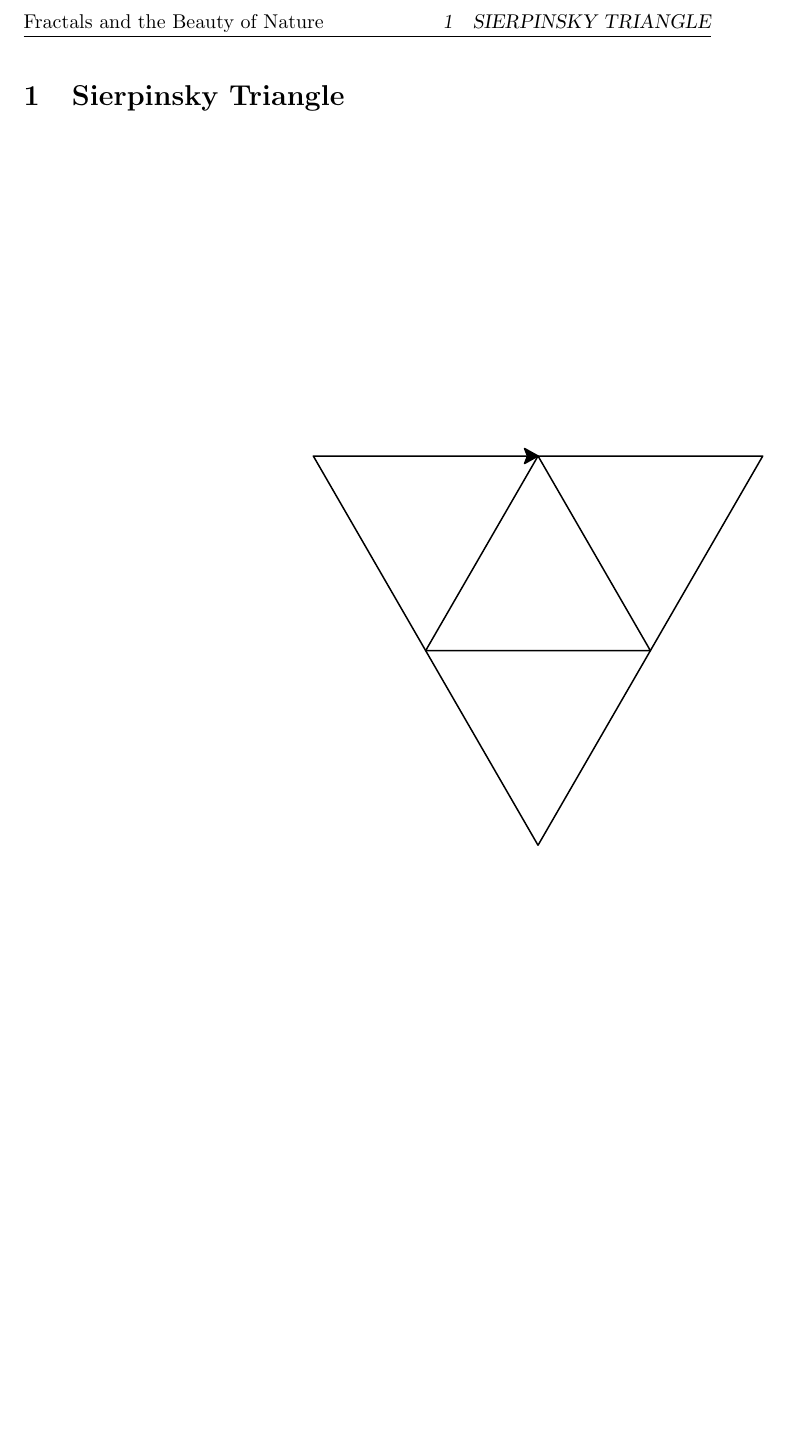
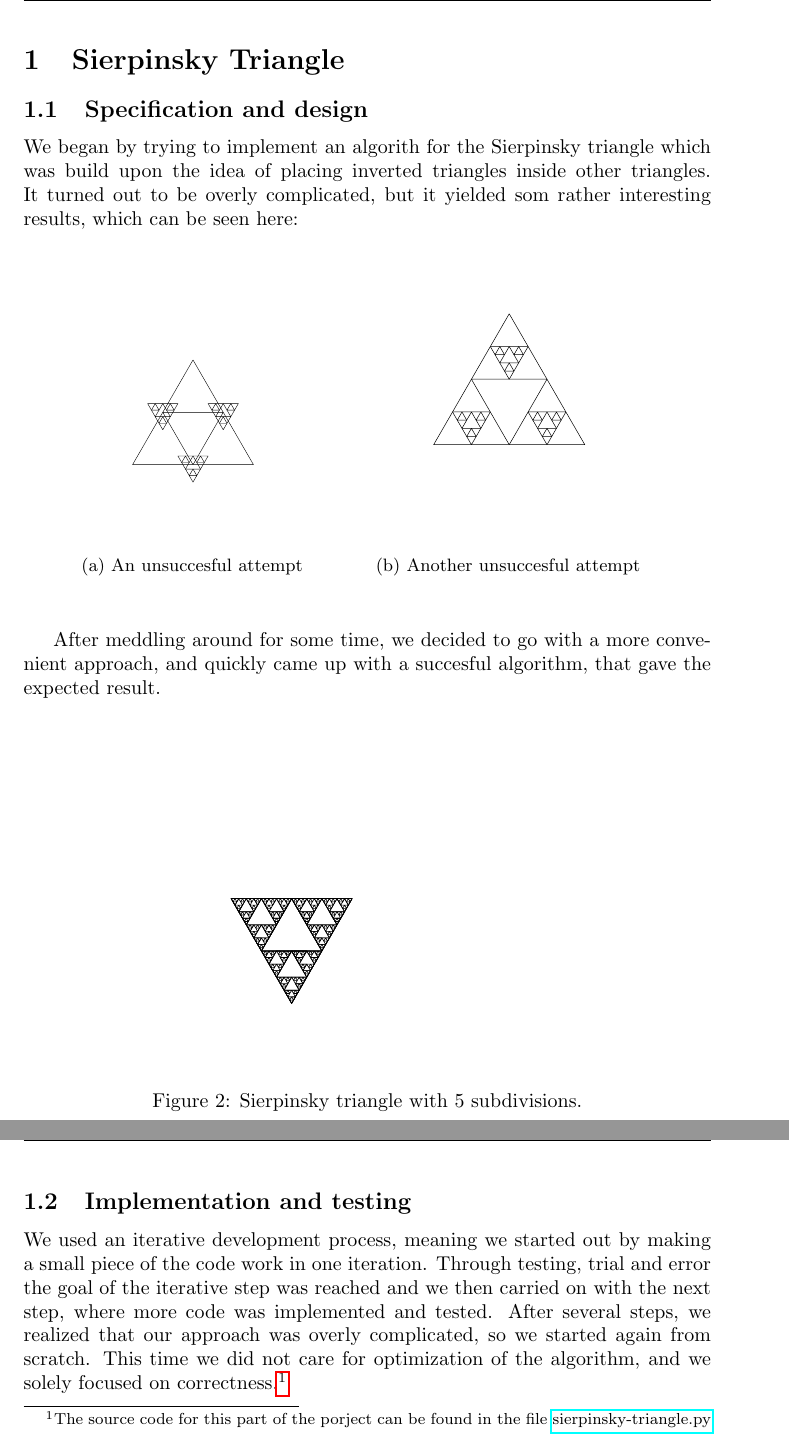
Before and after one commit to ErikAndersen81/DM550-FractalProject, a LaTeX document (main.tex): part of page 2 of 2 before the commit and two parts of pages 2 and 3 of 4 after it, the two joined at a grey line, cut at the place of the change, the shorter picture padded with empty space. Compiled offline with pdfLaTeX.

```diff
--- a/main.tex
+++ b/main.tex
@@ -1,5 +1,9 @@
 \documentclass[titlepage]{article}
 \usepackage[utf8]{inputenc}
+\usepackage{hyperref}
+\usepackage{float}
+\restylefloat{figure}
+\usepackage{subcaption}
 \usepackage{amsmath}
 \usepackage{amssymb}
 \usepackage{minted}
@@ -13,5 +17,23 @@
 \begin{document}
 \maketitle
 \section{Sierpinsky Triangle}
-\inputminted[linenos=true]{python}{sierpinsky-triangle.py}
-\includegraphics{duck}
+\subsection{Specification and design}
+We began by trying to implement an algorith for the Sierpinsky triangle which was build upon the idea of placing inverted triangles inside other triangles. It turned out to be overly complicated, but it yielded som rather interesting results, which can be seen here:
+\begin{figure}[H]
+  \centering
+  \begin{subfigure}[b]{0.4\textwidth}
+    \includegraphics[width=\textwidth]{wrongtriangle}
+    \caption{An unsuccesful attempt}
+  \end{subfigure}
+  \begin{subfigure}[b]{0.5\textwidth}
+    \includegraphics[width=\textwidth]{wrongtriangle2}
+    \caption{Another unsuccesful attempt}
+  \end{subfigure}
+\end{figure}
+After meddling around for some time, we decided to go with a more convenient approach, and quickly came up with a succesful algorithm, that gave the expected result.
+\begin{figure}[H]
+  \includegraphics[width=0.6\textwidth]{triangle}
+  \caption{Sierpinsky triangle with 5 subdivisions.}
+\end{figure}
+\subsection{Implementation and testing}
+We used an iterative development process, meaning we started out by making a small piece of the code work in one iteration. Through testing, trial and error the goal of the iterative step was reached and we then carried on with the next step, where more code was implemented and tested. After several steps, we realized that our approach was overly complicated, so we started again from scratch. This time we did not care for optimization of the algorithm, and we solely focused on correctness.\footnote{The source code for this part of the porject can be found in the file \href{https://github.com/ErikAndersen81/DM550-FractalProject/blob/master/sierpinsky-triangle.py}{sierpinsky-triangle.py}}
@@ -18 +44,2 @@
+\end{figure}
 \end{document}
```
Also changed, not shown: bintree.eps (added), main.tex (4 more changed lines), 1 other file.
